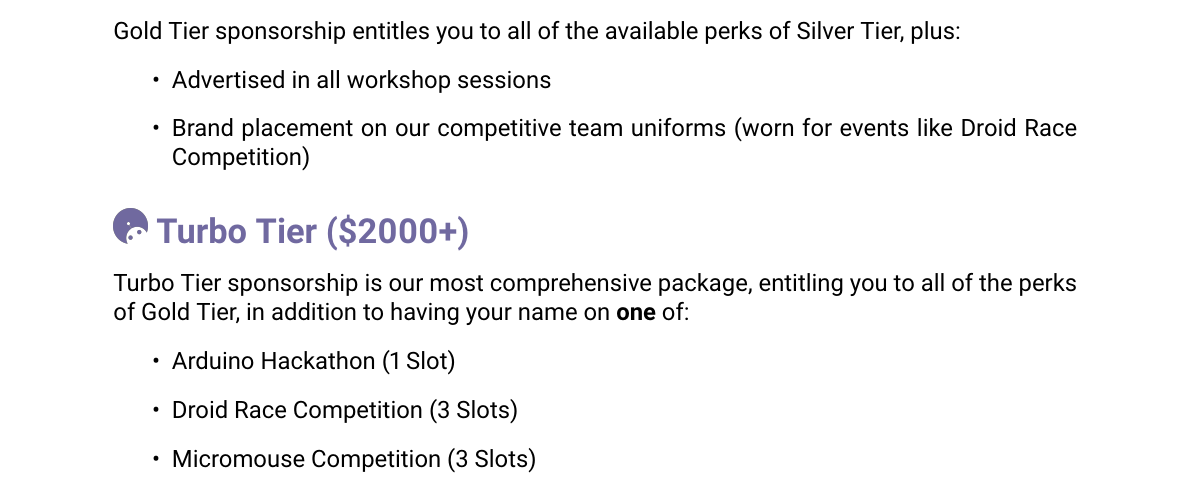
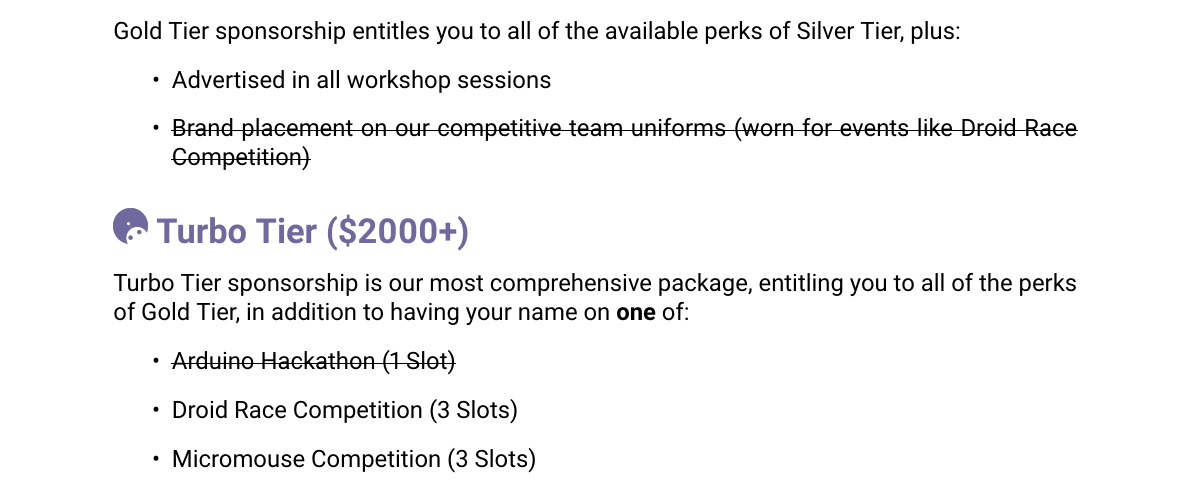
Before and after one commit to q-horton/sponsorship, a LaTeX document (prospectus/2023/main.tex): part of page 8 of 9, cut so that both start at the same text. Compiled offline with pdfLaTeX.

Commit message:
Updated sponsor options
Added a strikethrough for sponsorship perks that are no longer available.

```diff
--- a/prospectus/2023/main.tex
+++ b/prospectus/2023/main.tex
@@ -11,6 +11,7 @@
 \usepackage{setspace}
 \usepackage[export]{adjustbox}
 \usepackage[margin=20mm]{geometry}
+\usepackage{soul}
 
 \usepackage{xcolor}
 \definecolor{turbo_purple}{RGB}{112,105,160}
@@ -245,7 +246,7 @@ And, the opportunity to either:
 Gold Tier sponsorship entitles you to all of the available perks of Silver Tier, plus:
 \begin{itemize}
     \item Advertised in all workshop sessions
-    \item Brand placement on our competitive team uniforms (worn for events like Droid Race Competition)
+    \item \st{Brand placement on our competitive team uniforms (worn for events like Droid Race Competition)}
 \end{itemize}
 
 \subsection*{
```
Also changed, not shown: prospectus/2023/main.tex (2 more changed lines).
